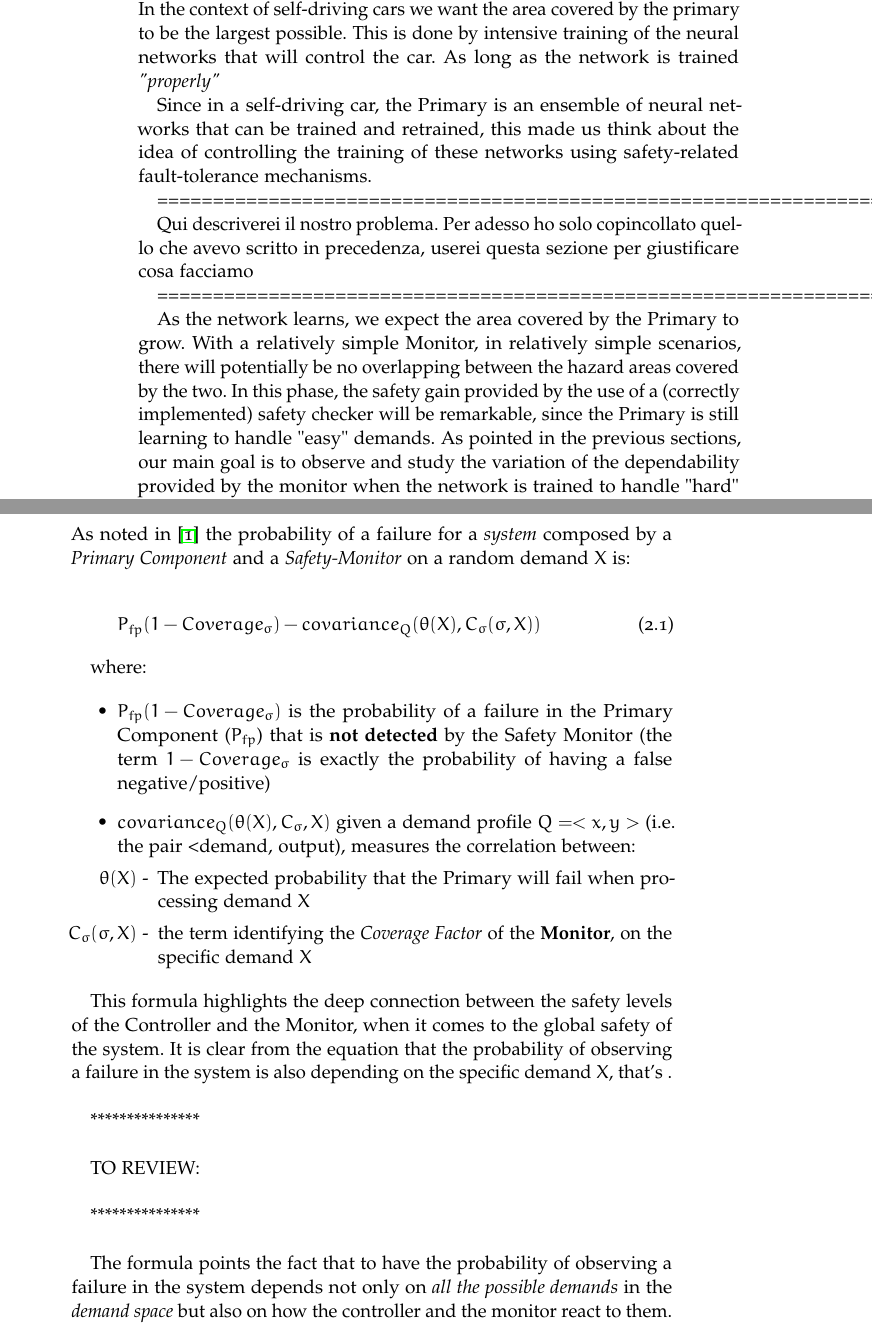
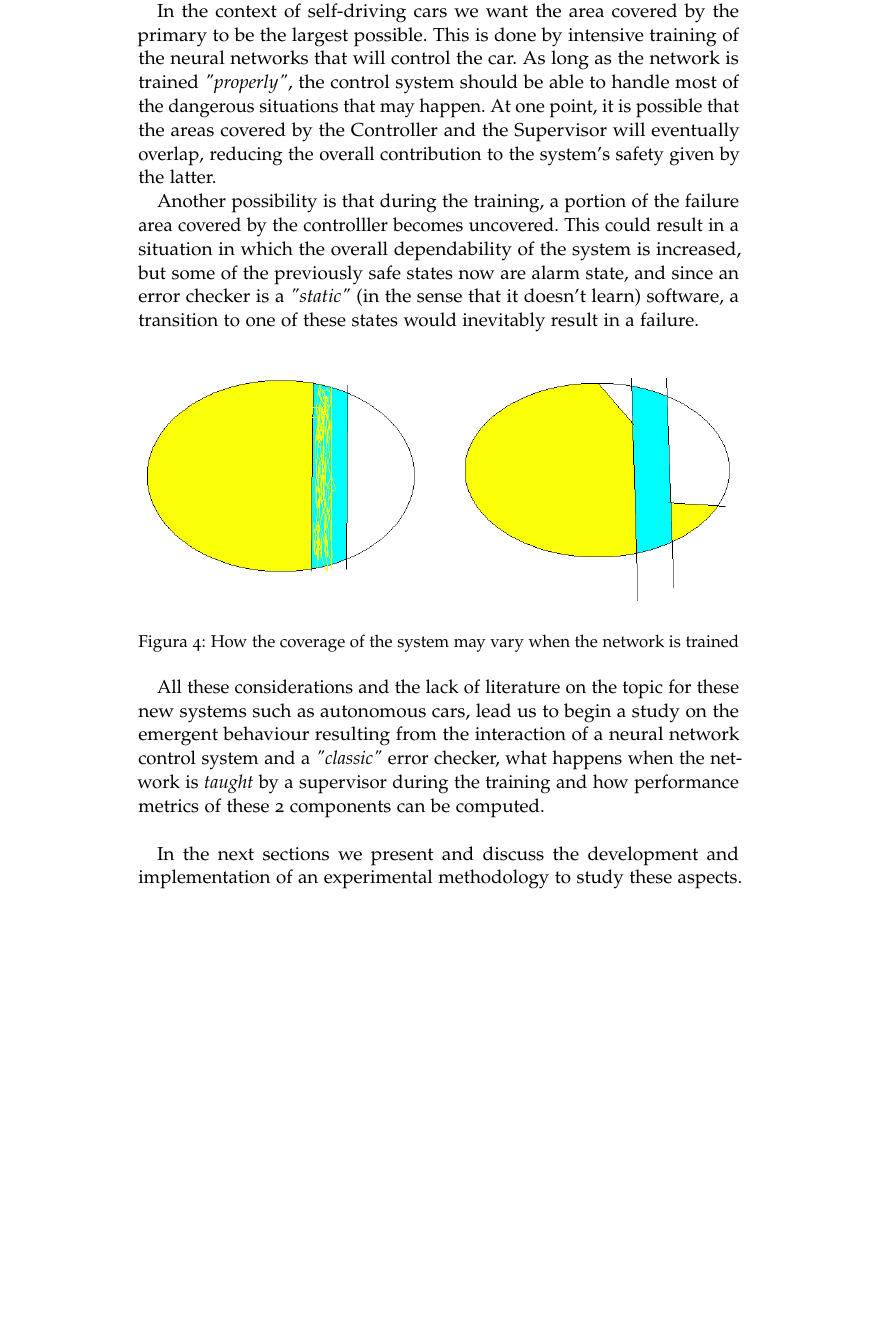
Before and after one commit to FrancescoTerrosi/thesis, a LaTeX thesis (thesis.tex, which reads Chapters/stato-dell-arte.tex): two parts of pages 19 and 20 of 38 before the commit and part of page 19 of 38 after it, the two joined at a grey line, cut so that both start at the same text, the shorter picture padded with empty space. Compiled offline with pdfLaTeX; a missing font is replaced by an installed copy or a similar font; an older LaTeX class or package is replaced by its successor.

Commit message:
stateofart piu o meno fatto

```diff
--- a/Chapters/stato-dell-arte.tex
+++ b/Chapters/stato-dell-arte.tex
@@ -79,46 +79,17 @@ We consider \textsl{safe states} all the states in which the Controller produces
 \end{figure}
 
 This problem is nothing but a generalization (related to safety) of the asymmetric fault-tolerant architecture for computer systems: the idea of having a \textsl{Primary Component} that does the main computations, and a \textsl{Primary Checker} in charge of detecting (and correcting) error of the Primary.\newline
-The problem of assessing the dependability of these simpler (but still complex) systems is a well known topic in literature and was explored in different studies. In a relatively recent work published by \textsl{Popov} and \textsl{Strigini} in 2010, it is shown that the probability of a system failing on a specific input (or set of inputs), strictly depends on both the coverage of the Primary \textsl{and} the Primary Checker, as shown in the figure above.\cite{striginiPopov}\newline
-In the context of self-driving cars we want the area covered by the primary to be the largest possible. This is done by intensive training of the neural networks that will control the car. As long as the network is trained \textsl{"properly"}
+The problem of assessing the dependability of these simpler (but still complex) systems is a well known topic in literature and was explored in different studies. In a relatively recent work published by \textsl{Popov} and \textsl{Strigini} in 2010, it is shown that the probability of a system failing on a specific input (or set of inputs), strictly depends on both the coverage of the Primary \textsl{and} the Primary Checker, as shown in the figure above.\cite{striginiPopov}
 
+In the context of self-driving cars we want the area covered by the primary to be the largest possible. This is done by intensive training of the neural networks that will control the car. As long as the network is trained \textsl{"properly"}, the control system should be able to handle most of the dangerous situations that may happen. At one point, it is possible that the areas covered by the Controller and the Supervisor will eventually overlap, reducing the overall contribution to the system's safety given by the latter.
 
+Another possibility is that during the training, a portion of the failure area covered by the controlller becomes uncovered. This could result in a situation in which the overall dependability of the system is increased, but some of the previously safe states now are alarm state, and since an error checker is a \textsl{"static"} (in the sense that it doesn't learn) software, a transition to one of these states would inevitably result in a failure.
 
-Since in a self-driving car, the Primary is an ensemble of neural networks that can be trained and retrained, this made us think about the idea of controlling the training of these networks using safety-related fault-tolerance mechanisms.\
+\begin{figure}[h!]
+	\includegraphics[width=\textwidth]{img/area-growth.png}
+	\caption{How the coverage of the system may vary when the network is trained}
+\end{figure}
 
+All these considerations and the lack of literature on the topic for these new systems such as autonomous cars, lead us to begin a study on the emergent behaviour resulting from the interaction of a neural network control system and a \textsl{"classic"} error checker, what happens when the network is \textsl{taught} by a supervisor during the training and how performance metrics of these 2 components can be computed.\newline
 
-==============================================================================================
-
-Qui descriverei il nostro problema. Per adesso ho solo copincollato quello che avevo scritto in precedenza, userei questa sezione per giustificare cosa facciamo
-
-=================================================================================================
-
-
-As the network learns, we expect the area covered by the Primary to grow. With a relatively simple Monitor, in relatively simple scenarios, there will potentially be no overlapping between the hazard areas covered by the two. In this phase, the safety gain provided by the use of a (correctly implemented) safety checker will be remarkable, since the Primary is still learning to handle "easy" demands. As pointed in the previous sections, our main goal is to observe and study the variation of the dependability provided by the monitor when the network is trained to handle "hard" demands, since there are no guarantees on the Monitor's performance in the long period.\newline
-As noted in \cite{striginiPopov} the probability of a failure for a \textsl{system} composed by a \textsl{Primary Component} and a \textsl{Safety-Monitor} on a random demand X is:
-
-\begin{equation}
-P_{fp} (1 - Coverage_{\sigma}) - covariance_{Q} (\theta (X), C_{\sigma} (\sigma , X))
-\end{equation}
-
-where:
-
-\begin{itemize}
-	\item $P_{fp} (1 - Coverage_{\sigma})$ is the probability of a failure in the Primary Component ($P_{fp}$) that is \textbf{not detected} by the Safety Monitor (the term $1 - Coverage_{\sigma}$ is exactly the probability of having a false negative/positive)
-	\item $covariance_{Q} (\theta (X), C_{\sigma}, X)$ given a demand profile $Q = <x, y>$ (i.e. the pair <demand, output), measures the correlation between:
-	\begin{itemize}
-		\item[$\theta (X)$ -] The expected probability that the Primary will fail when processing demand $X$
-		\item[$C_{\sigma} (\sigma, X)$ -] the term identifying the \textsl{Coverage Factor} of the \textbf{Monitor}, on the specific demand $X$
-	\end{itemize}
-\end{itemize}
-
-This formula highlights the deep connection between the safety levels of the Controller and the Monitor, when it comes to the global safety of the system. It is clear from the equation that the probability of observing a failure in the system is also depending on the specific demand $X$, that's
-.\newline
-
-***************\newline
-
-TO REVIEW:\newline
-
-***************\newline
-
-The formula points the fact that to have the probability of observing a failure in the system depends not only on \textsl{all the possible demands} in the \textsl{demand space} but also on how the controller and the monitor react to them.\newline
+In the next sections we present and discuss the development and implementation of an experimental methodology to study these aspects.
```
Also changed, not shown: img/area-growth.png (added), thesis.pdf, Chapters/stato-dell-arte.tex (12 more changed lines).
